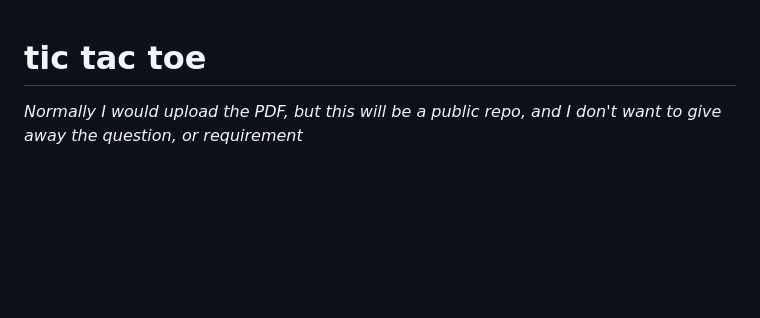
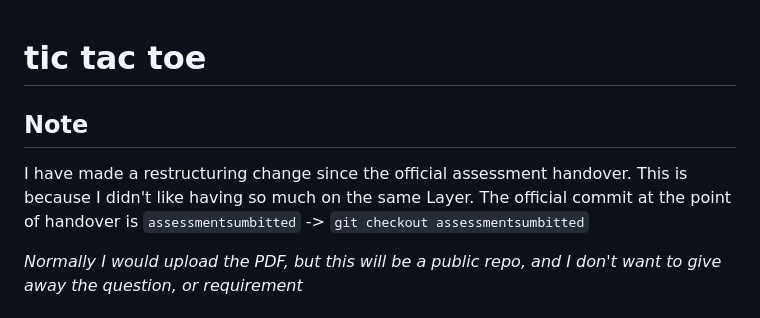
Before and after one commit to stvndall/tictactoe, a Markdown page: README.template.md, the part around the change. Drawn GitHub-style; blank space fills up the shorter version.

Commit message:
update readme to clearly state there has been additional work done since handover

```diff
--- a/README.template.md
+++ b/README.template.md
@@ -1,4 +1,8 @@
 # tic tac toe
+
+## **Note**
+I have made a restructuring change since the official assessment handover. This is because I didn't like having so much on the same Layer.
+The official commit at the point of handover is `assessmentsumbitted` -> `git checkout assessmentsumbitted`
 
 *Normally I would upload the PDF, but this will be a public repo, and I don't want to give away the question, or requirement*
 
```
Also changed, not shown: 1 other file.
